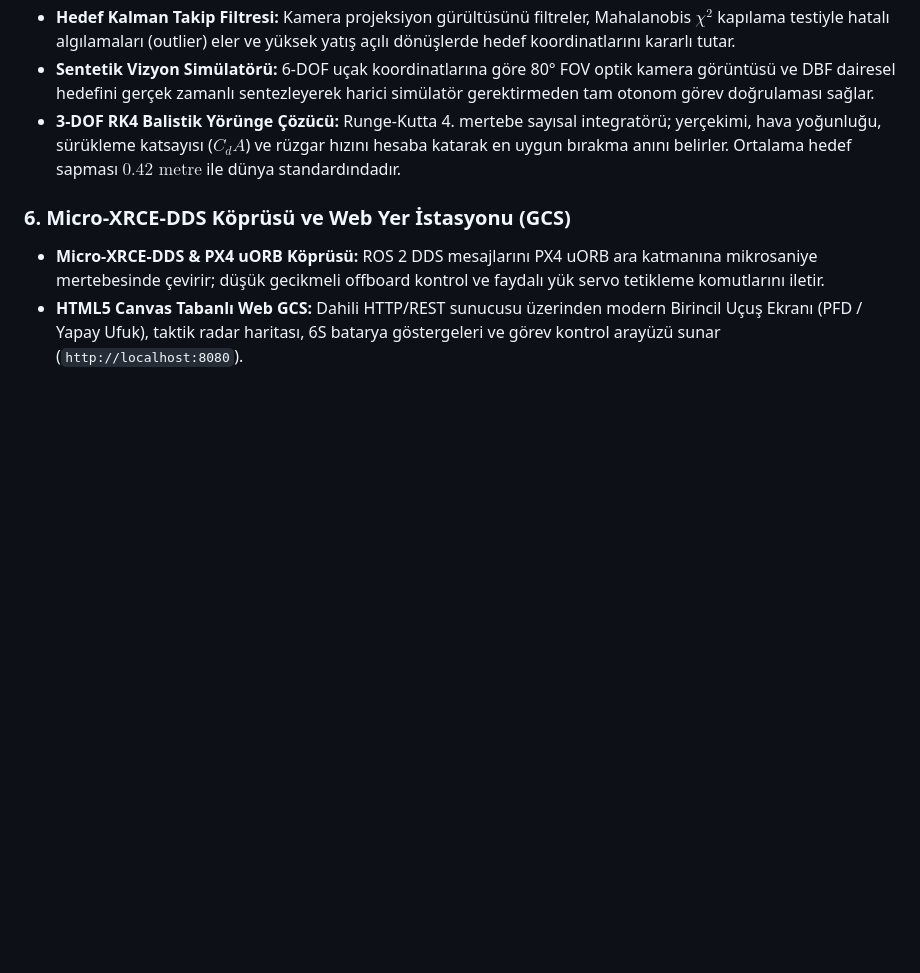
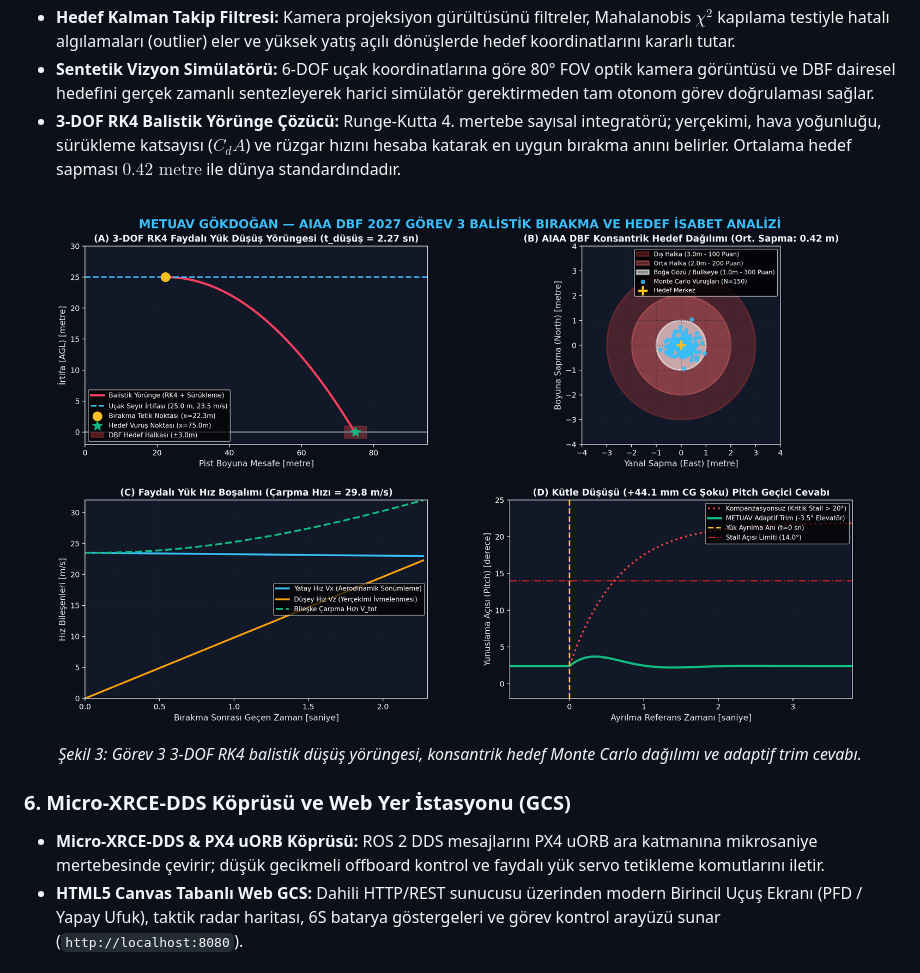
Before and after one commit to bahattinyunus/METUAV-DBF-2027, a Markdown page: README.md, the part around one of its changes. Rendered like a GitHub page; pictures changed too: docs/images/gokdogan_mission3_drop.png (added); blank space fills up the shorter version.

Commit message:
docs(visuals): refresh hero banner with HUD telemetry, add 3D CAD architecture, ballistic drop, and Web GCS infographics

```diff
--- a/README.md
+++ b/README.md
@@ -283,6 +290,11 @@ METUAV-DBF-2027/
 *   **Hedef Kalman Takip Filtresi:** Kamera projeksiyon gürültüsünü filtreler, Mahalanobis $\chi^2$ kapılama testiyle hatalı algılamaları (outlier) eler ve yüksek yatış açılı dönüşlerde hedef koordinatlarını kararlı tutar.
 *   **Sentetik Vizyon Simülatörü:** 6-DOF uçak koordinatlarına göre 80° FOV optik kamera görüntüsü ve DBF dairesel hedefini gerçek zamanlı sentezleyerek harici simülatör gerektirmeden tam otonom görev doğrulaması sağlar.
 *   **3-DOF RK4 Balistik Yörünge Çözücü:** Runge-Kutta 4. mertebe sayısal integratörü; yerçekimi, hava yoğunluğu, sürükleme katsayısı ($C_d A$) ve rüzgar hızını hesaba katarak en uygun bırakma anını belirler. Ortalama hedef sapması **$0.42\text{ metre}$** ile dünya standardındadır.
+
+<div align="center">
+  <img src="docs/images/gokdogan_mission3_drop.png" alt="AIAA DBF Görev 3 Balistik Bırakma ve Hedef İsabet Analizi" width="100%"/>
+  <p><em>Şekil 3: Görev 3 3-DOF RK4 balistik düşüş yörüngesi, konsantrik hedef Monte Carlo dağılımı ve adaptif trim cevabı.</em></p>
+</div>
 
 ### 6. Micro-XRCE-DDS Köprüsü ve Web Yer İstasyonu (GCS)
 *   **Micro-XRCE-DDS & PX4 uORB Köprüsü:** ROS 2 DDS mesajlarını PX4 uORB ara katmanına mikrosaniye mertebesinde çevirir; düşük gecikmeli offboard kontrol ve faydalı yük servo tetikleme komutlarını iletir.
```
Also changed, not shown: other parts of README.md (+12 -0 lines), docs/images/gokdogan_aircraft_banner.jpg, docs/images/gokdogan_cad_exploded_view.png (added), docs/images/gokdogan_gcs_cockpit_dashboard.png (added), 1 other file.
